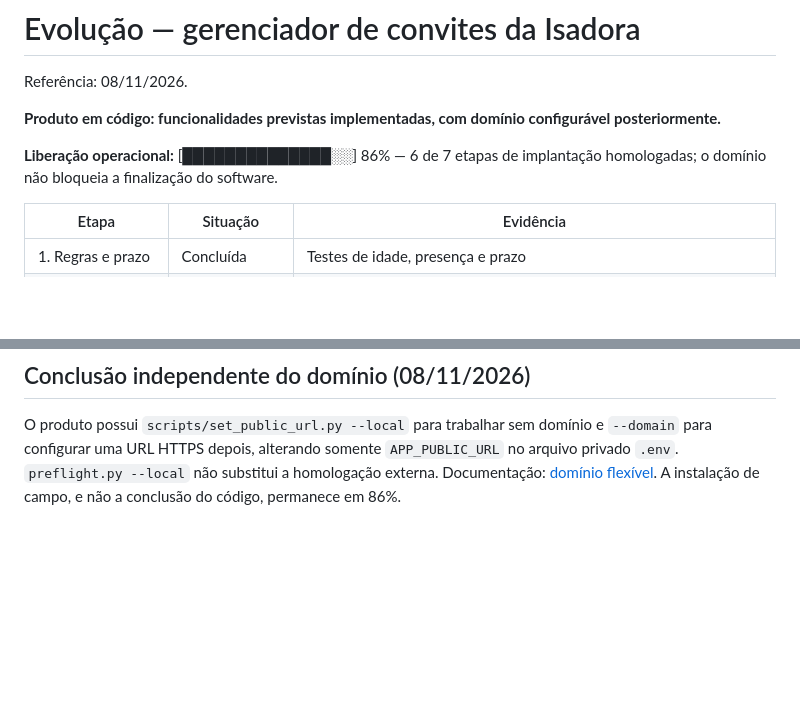
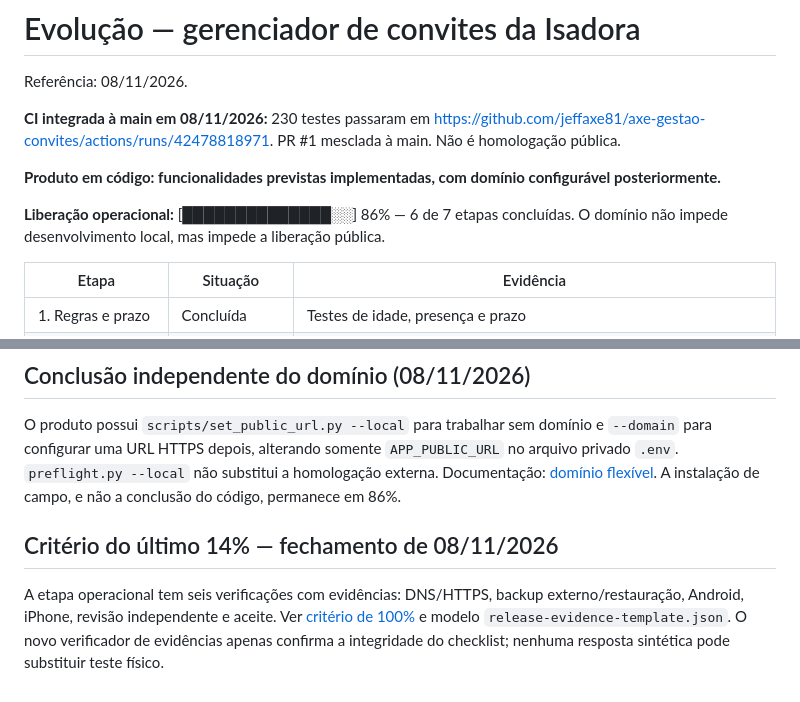
Before and after one commit to jeffaxe81/axe-gestao-convites, a Markdown page: docs/progresso.md, 2 parts joined by grey strips. GitHub-like rendering; blank space fills up the shorter version.

Commit message:
docs(isadora): align merged Release 1 and non-fabricated 100% gate

```diff
--- a/docs/progresso.md
+++ b/docs/progresso.md
@@ -2,9 +2,11 @@
 
 Referência: 08/11/2026.
 
+**CI integrada à main em 08/11/2026:** 230 testes passaram em https://github.com/jeffaxe81/axe-gestao-convites/actions/runs/42478818971. PR #1 mesclada à main. Não é homologação pública.
+
 **Produto em código: funcionalidades previstas implementadas, com domínio configurável posteriormente.**
 
-**Liberação operacional:** [██████████████░░] 86% — 6 de 7 etapas de implantação homologadas; o domínio não bloqueia a finalização do software.
+**Liberação operacional:** [██████████████░░] 86% — 6 de 7 etapas concluídas. O domínio não impede desenvolvimento local, mas impede a liberação pública.
 
 | Etapa | Situação | Evidência |
 | --- | --- | --- |
@@ -48,3 +50,7 @@ Código e testes das 20 melhorias registrados na branch: [inventário com crité
 ## Conclusão independente do domínio (08/11/2026)
 
 O produto possui `scripts/set_public_url.py --local` para trabalhar sem domínio e `--domain` para configurar uma URL HTTPS depois, alterando somente `APP_PUBLIC_URL` no arquivo privado `.env`. `preflight.py --local` não substitui a homologação externa. Documentação: [domínio flexível](dominio-flexivel.md). A instalação de campo, e não a conclusão do código, permanece em 86%.
+
+## Critério do último 14% — fechamento de 08/11/2026
+
+A etapa operacional tem seis verificações com evidências: DNS/HTTPS, backup externo/restauração, Android, iPhone, revisão independente e aceite. Ver [critério de 100%](fechamento-100.md) e modelo `release-evidence-template.json`. O novo verificador de evidências apenas confirma a integridade do checklist; nenhuma resposta sintética pode substituir teste físico.
```
